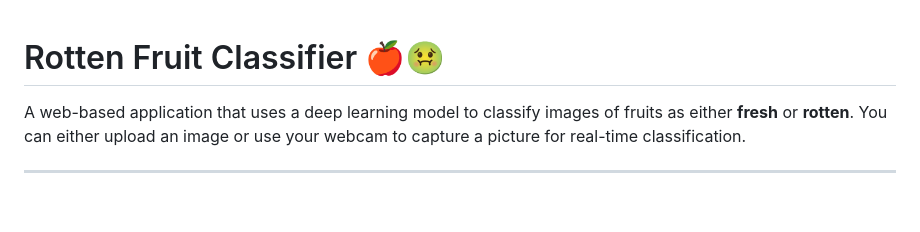
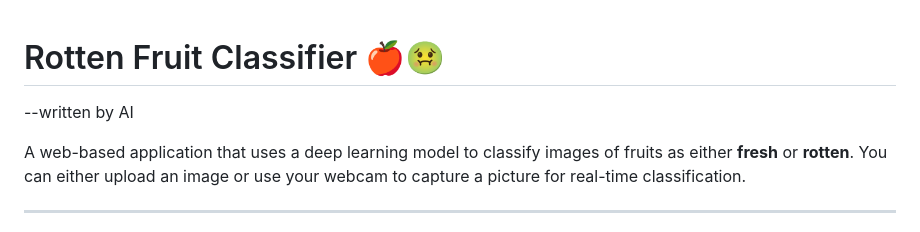
Before and after one commit to Feininon/Rot-or-Not, a Markdown page: README.md, the part around the change. Rendered like a GitHub page; blank space fills up the shorter version.

```diff
--- a/README.md
+++ b/README.md
@@ -1,5 +1,5 @@
-
 # Rotten Fruit Classifier 🍎🤢
+--written by AI
 
 A web-based application that uses a deep learning model to classify images of fruits as either **fresh** or **rotten**. You can either upload an image or use your webcam to capture a picture for real-time classification.
 
```
